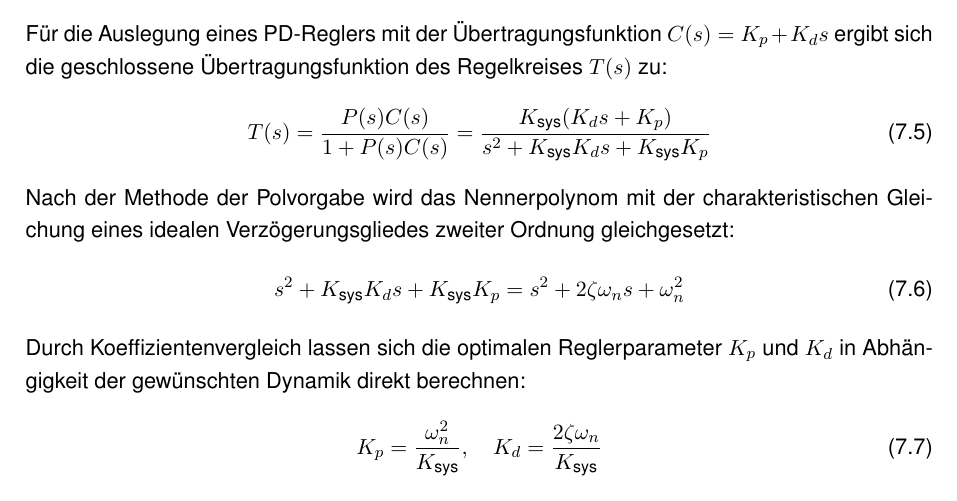
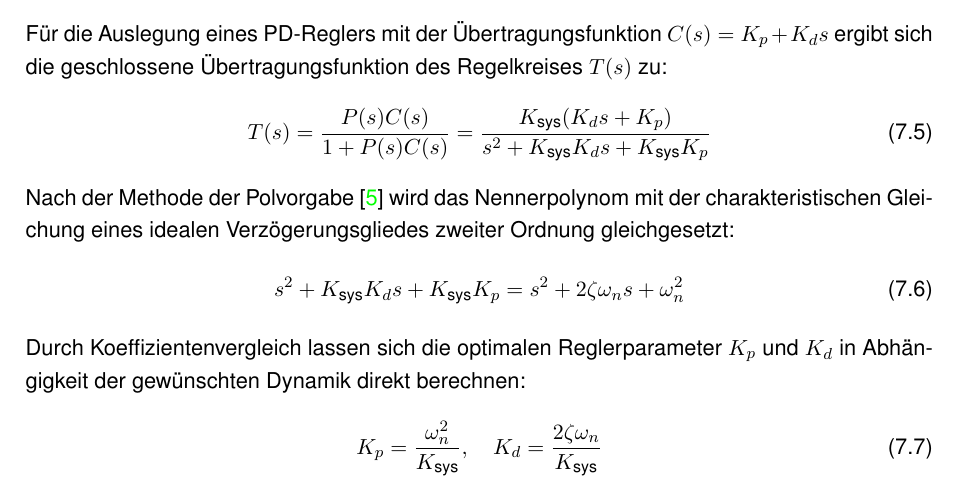
Before and after one commit to cyHeff5/balancing-robot-docs, a LaTeX document (systemdoku.tex): part of page 31 of 61, cut so that both start at the same text. Compiled offline with pdfLaTeX.

Commit message:
Add missing cite for Unbehauen at pole placement method
Co-Authored-By: Claude Sonnet 4.6 <noreply@anthropic.com>

```diff
--- a/systemdoku.tex
+++ b/systemdoku.tex
@@ -994,7 +994,7 @@ Für die Auslegung eines PD-Reglers mit der Übertragungsfunktion $C(s) = K_p +
 \begin{equation}
     T(s) = \frac{P(s)C(s)}{1 + P(s)C(s)} = \frac{K_{\text{sys}} (K_d s + K_p)}{s^2 + K_{\text{sys}} K_d s + K_{\text{sys}} K_p}
 \end{equation}
-Nach der Methode der Polvorgabe wird das Nennerpolynom mit der charakteristischen Gleichung eines idealen Verzögerungsgliedes zweiter Ordnung gleichgesetzt:
+Nach der Methode der Polvorgabe~\cite{unbehauen2008} wird das Nennerpolynom mit der charakteristischen Gleichung eines idealen Verzögerungsgliedes zweiter Ordnung gleichgesetzt:
 \begin{equation}
     s^2 + K_{\text{sys}} K_d s + K_{\text{sys}} K_p = s^2 + 2\zeta\omega_n s + \omega_n^2
 \end{equation}
```
